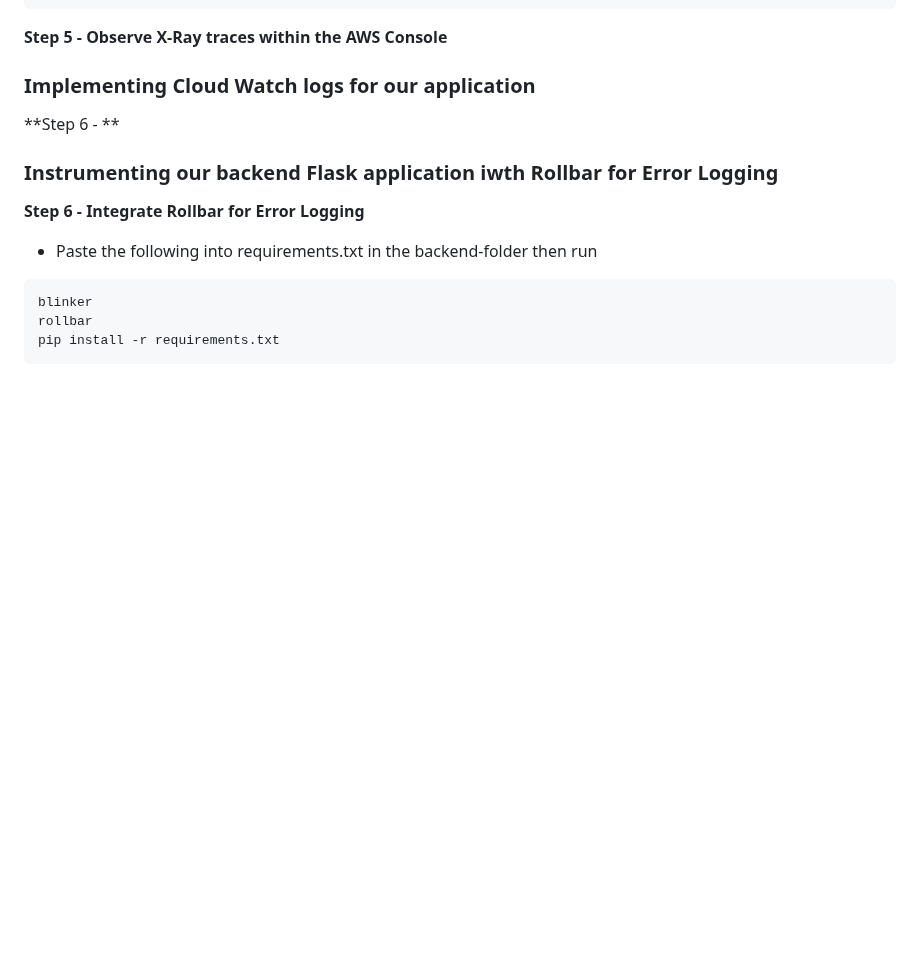
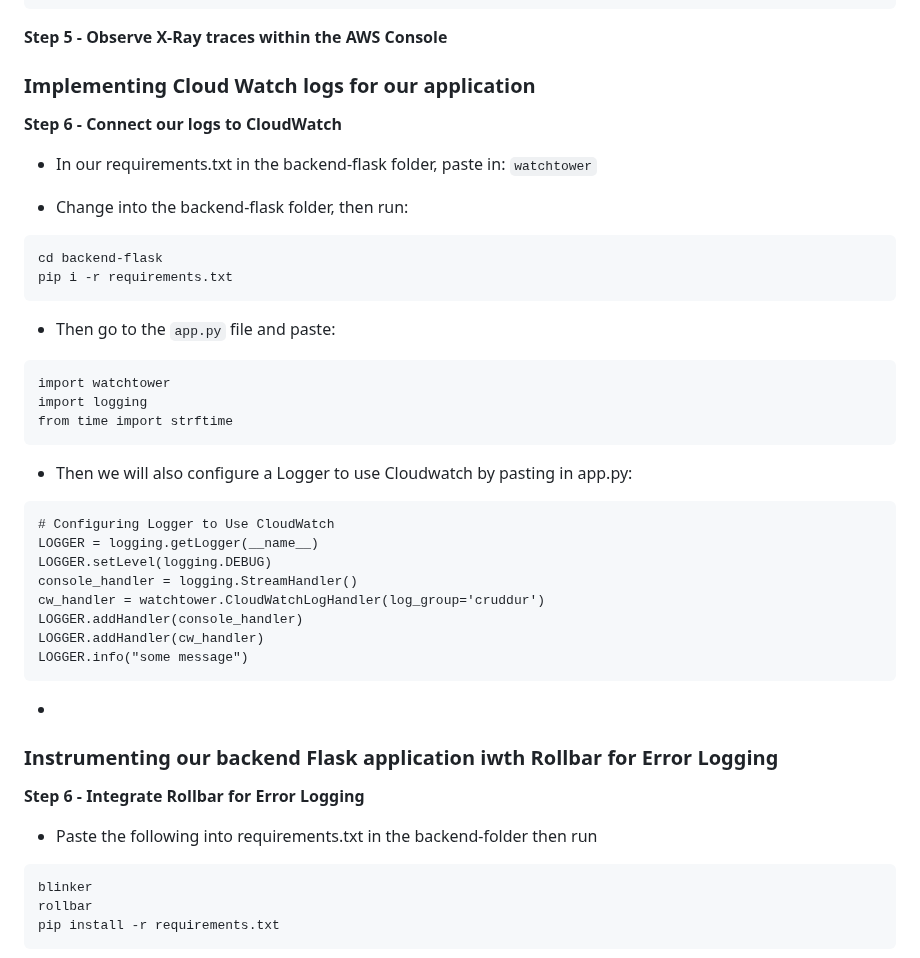
Before and after one commit to Workerbee2/aws-bootcamp-cruddur-2023, a Markdown page: journal/week2.md, the part around the change. GitHub-like rendering; blank space fills up the shorter version.

````diff
--- a/journal/week2.md
+++ b/journal/week2.md
@@ -291,7 +291,36 @@ aws xray create-group \
 **Step 5 - Observe X-Ray traces within the AWS Console**
 
 ### Implementing Cloud Watch logs for our application
-**Step 6 - **
+**Step 6 - Connect our logs to CloudWatch**
+- In our requirements.txt in the backend-flask folder, paste in:
+``` watchtower ```
+
+- Change into the backend-flask folder, then run:
+```
+cd backend-flask
+pip i -r requirements.txt
+```
+
+- Then go to the ```app.py``` file and paste:
+```
+import watchtower
+import logging
+from time import strftime
+```
+
+- Then we will also configure a Logger to use Cloudwatch by pasting in app.py:
+```
+# Configuring Logger to Use CloudWatch
+LOGGER = logging.getLogger(__name__)
+LOGGER.setLevel(logging.DEBUG)
+console_handler = logging.StreamHandler()
+cw_handler = watchtower.CloudWatchLogHandler(log_group='cruddur')
+LOGGER.addHandler(console_handler)
+LOGGER.addHandler(cw_handler)
+LOGGER.info("some message")
+```
+
+-
 
 ### Instrumenting our backend Flask application iwth Rollbar for Error Logging
 **Step 6 - Integrate Rollbar for Error Logging**
````
